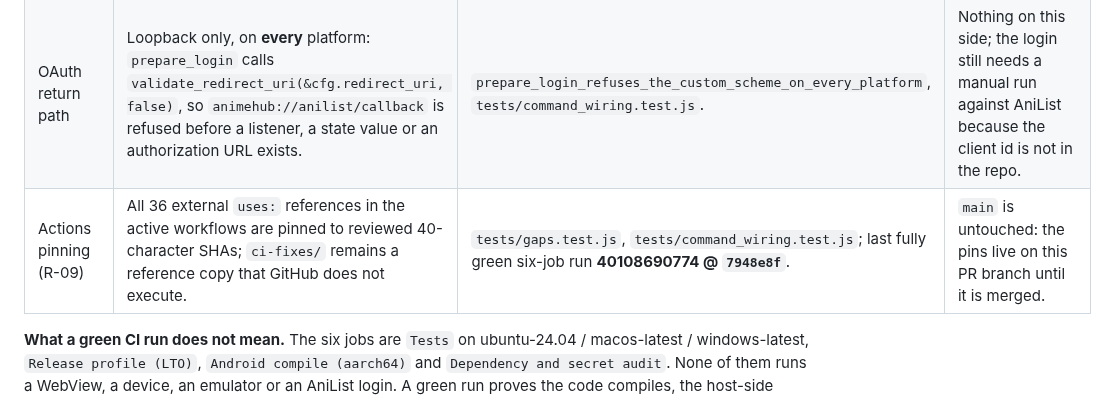
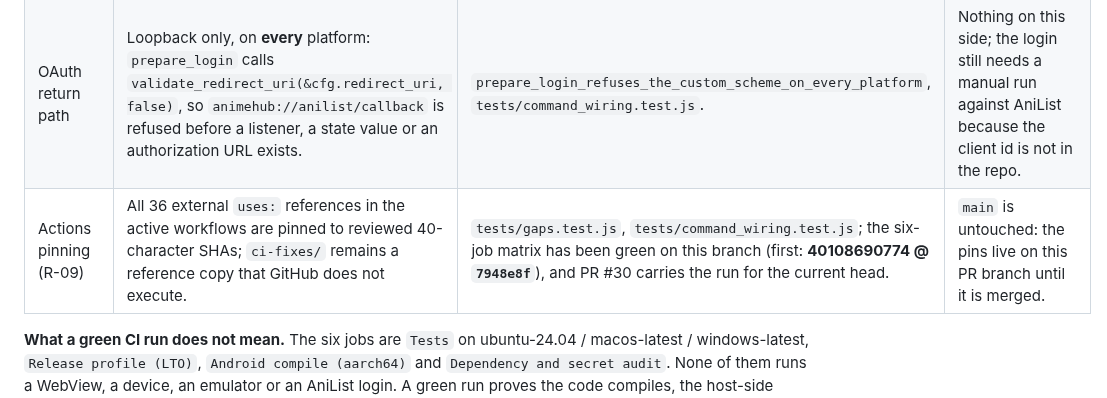
Before and after one commit to mystery2430/Anime-Hub, a Markdown page: docs/security-residual-risks.md, the part around the change. GitHub-like rendering.

Commit message:
docs 17: cite the CI gate without freezing a run id
"Last fully green six-job run 40108690774 @ 7948e8f" was true when the
round-17 section was written and stopped being true the next time the
matrix passed. The sentence now names that run as the first green one and
points at PR #30 for the current head, so the document does not rot every
push.

Co-authored-by: arena-agent <297053741+arena-agent@users.noreply.github.com>

```diff
--- a/docs/security-residual-risks.md
+++ b/docs/security-residual-risks.md
@@ -20,7 +20,7 @@ This is the summary to read first. Everything after it is a round log.
 | Android DNS pinning | `SiteProxyController` installs a process-wide `PROXY_OVERRIDE`; `DnsPinnedProxy` resolves once per CONNECT, classifies every answer and connects to the classified `InetAddress`; `AsyncDnsResolver` moves the lookup onto `DnsResolver.query` with a 10 s deadline that cancels the `CancellationSignal`, drops late answers, and refuses instead of queueing above 8 in-flight lookups. | `DnsPinnedProxyTest`, `SiteProxyGateTest`, `AsyncDnsResolverTest` (host JVM, real sockets where the proxy is involved) run in the Android CI job. | Whether the provider honours `PROXY_OVERRIDE` at all, and whether cancelling actually frees the platform thread. Device matrix unchanged: [`android-dns-pinning-device-checklist.md`](./android-dns-pinning-device-checklist.md). |
 | WebRTC / UDP | Android: `WEBRTC_GUARD` is installed with `addDocumentStartJavaScript` (the round-16 `onPageStarted` fallback, which ran after the page could already open a peer connection, is gone). Desktop: `initialization_script_for_all_frames`. | Source pins in `src-tauri/android-plugin/src/lib.rs` and `session.rs`. | Every part of it. The guard is page JavaScript, not OS-level UDP filtering; QUIC/UDP needs a packet capture; the Android provider must support the document-start API or the open is refused (fail-closed, see below). |
 | OAuth return path | Loopback only, on **every** platform: `prepare_login` calls `validate_redirect_uri(&cfg.redirect_uri, false)`, so `animehub://anilist/callback` is refused before a listener, a state value or an authorization URL exists. | `prepare_login_refuses_the_custom_scheme_on_every_platform`, `tests/command_wiring.test.js`. | Nothing on this side; the login still needs a manual run against AniList because the client id is not in the repo. |
-| Actions pinning (R-09) | All 36 external `uses:` references in the active workflows are pinned to reviewed 40-character SHAs; `ci-fixes/` remains a reference copy that GitHub does not execute. | `tests/gaps.test.js`, `tests/command_wiring.test.js`; last fully green six-job run **40108690774 @ `7948e8f`**. | `main` is untouched: the pins live on this PR branch until it is merged. |
+| Actions pinning (R-09) | All 36 external `uses:` references in the active workflows are pinned to reviewed 40-character SHAs; `ci-fixes/` remains a reference copy that GitHub does not execute. | `tests/gaps.test.js`, `tests/command_wiring.test.js`; the six-job matrix has been green on this branch (first: **40108690774 @ `7948e8f`**), and PR #30 carries the run for the current head. | `main` is untouched: the pins live on this PR branch until it is merged. |
 
 **What a green CI run does not mean.** The six jobs are `Tests` on
 ubuntu-24.04 / macos-latest / windows-latest, `Release profile (LTO)`,
```
